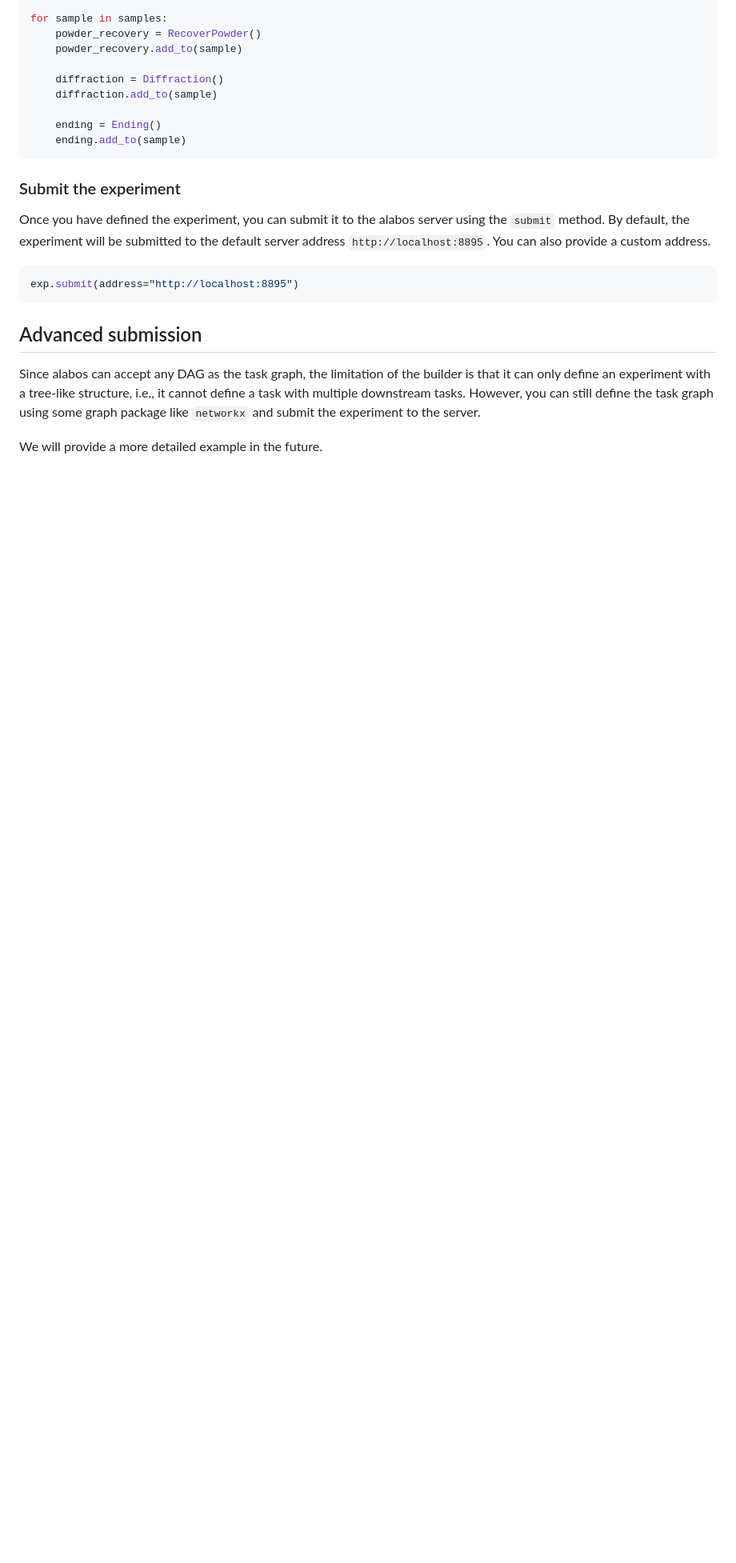
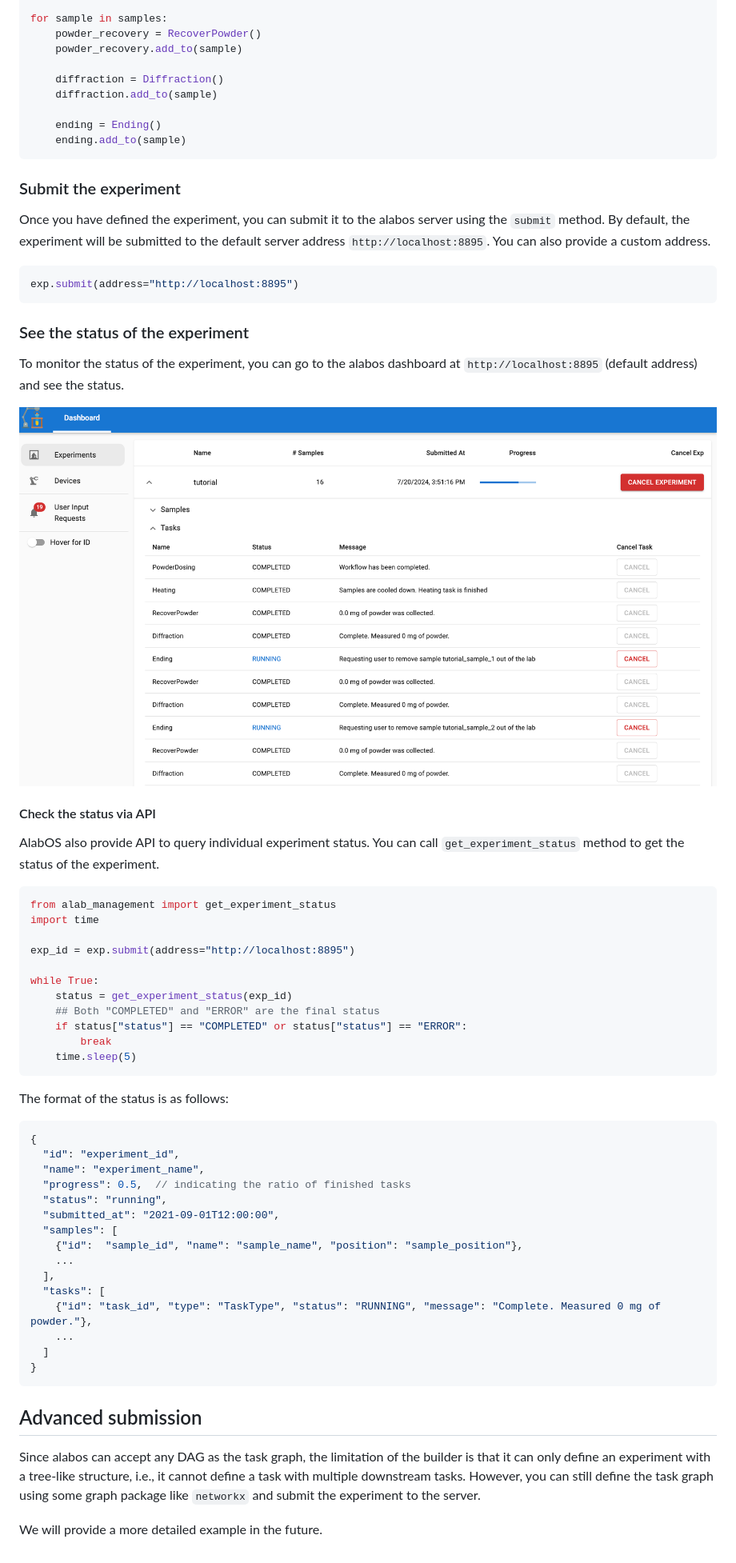
Before and after one commit to CederGroupHub/alabos, a Markdown page: docs/source/submit_experiments.md, the part around the change. Shown at 80% size. GitHub-like rendering; pictures changed too: docs/source/_static/status_dashboard.png; blank space fills up the shorter version.

````diff
--- a/docs/source/submit_experiments.md
+++ b/docs/source/submit_experiments.md
@@ -166,6 +166,49 @@ experiment will be submitted to the default server address `http://localhost:889
 exp.submit(address="http://localhost:8895")
 ```
 
+### See the status of the experiment
+To monitor the status of the experiment, you can go to the alabos dashboard at `http://localhost:8895` (default address)
+and see the status.
+
+![Experiment status](./_static/status_dashboard.png)
+
+#### Check the status via API
+AlabOS also provide API to query individual experiment status. You can call `get_experiment_status` method to get the status
+of the experiment.
+
+```python
+from alab_management import get_experiment_status
+import time
+
+exp_id = exp.submit(address="http://localhost:8895")
+
+while True:
+    status = get_experiment_status(exp_id)
+    ## Both "COMPLETED" and "ERROR" are the final status
+    if status["status"] == "COMPLETED" or status["status"] == "ERROR":
+        break
+    time.sleep(5)
+```
+
+The format of the status is as follows:
+```json
+{
+  "id": "experiment_id",
+  "name": "experiment_name",
+  "progress": 0.5,  // indicating the ratio of finished tasks
+  "status": "running",
+  "submitted_at": "2021-09-01T12:00:00",
+  "samples": [
+    {"id":  "sample_id", "name": "sample_name", "position": "sample_position"},
+    ...
+  ],
+  "tasks": [
+    {"id": "task_id", "type": "TaskType", "status": "RUNNING", "message": "Complete. Measured 0 mg of powder."},
+    ...
+  ]
+}
+```
+
 ## Advanced submission
 Since alabos can accept any DAG as the task graph, the limitation of the builder is that it can only define an experiment
 with a tree-like structure, i.e., it cannot define a task with multiple downstream tasks. However, you can still define
````
Also changed, not shown: docs/source/tutorial.md (+6 -10 lines), 11 other files.
